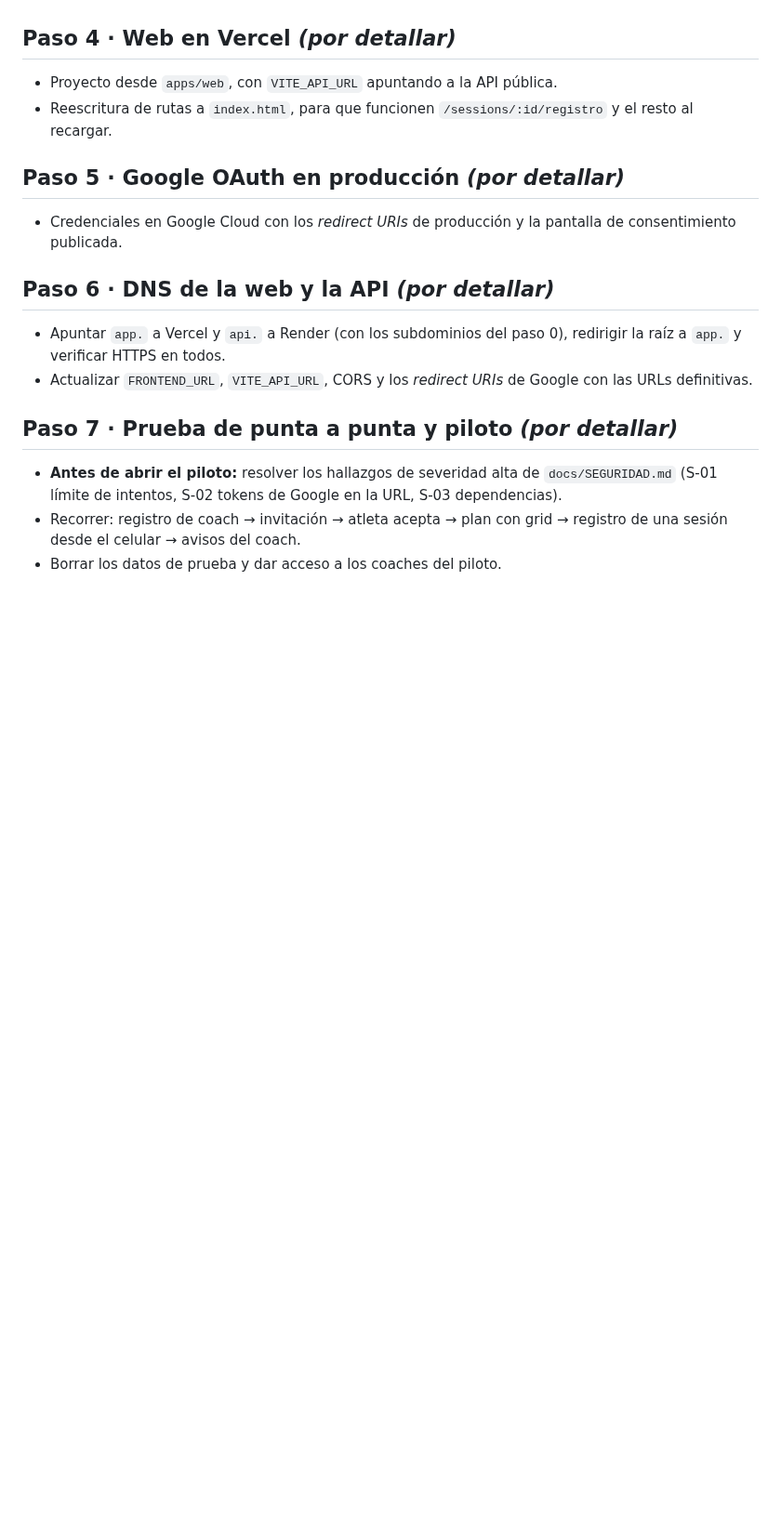
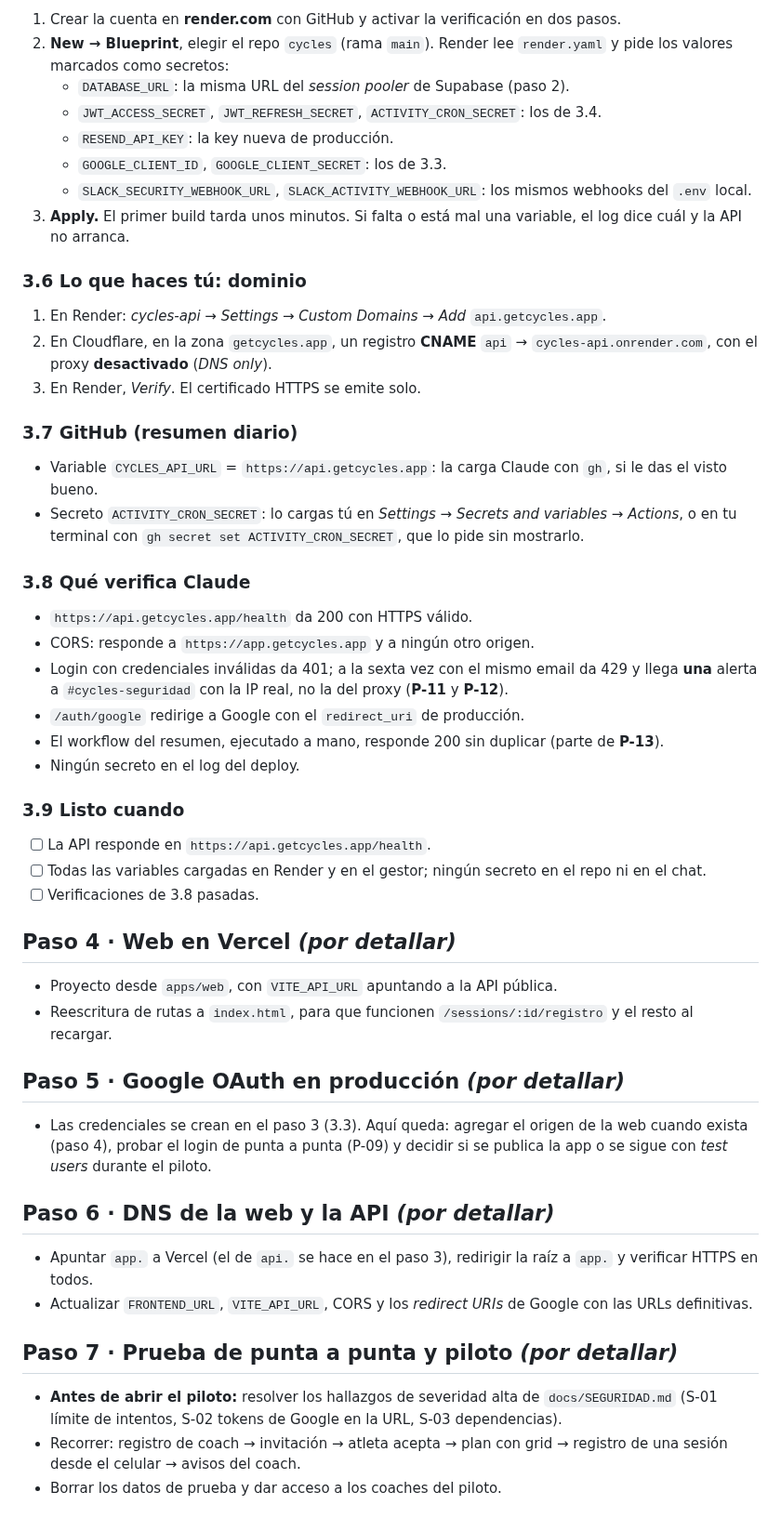
Before and after one commit to mariapazGomez/cycles, a Markdown page: docs/deploy/PLAN-Deploy.md, the part around one of its changes. Shown at 93% size. GitHub-like rendering; blank space fills up the shorter version.

```diff
--- a/docs/deploy/PLAN-Deploy.md
+++ b/docs/deploy/PLAN-Deploy.md
@@ -281,3 +323,37 @@ Leyendo `SUPABASE_DATABASE_URL` del `.env` sin mostrarla en pantalla:
+1. Crear la cuenta en **render.com** con GitHub y activar la verificación en dos pasos.
+2. **New → Blueprint**, elegir el repo `cycles` (rama `main`). Render lee `render.yaml` y pide los valores marcados como secretos:
+   - `DATABASE_URL`: la misma URL del *session pooler* de Supabase (paso 2).
+   - `JWT_ACCESS_SECRET`, `JWT_REFRESH_SECRET`, `ACTIVITY_CRON_SECRET`: los de 3.4.
+   - `RESEND_API_KEY`: la key nueva de producción.
+   - `GOOGLE_CLIENT_ID`, `GOOGLE_CLIENT_SECRET`: los de 3.3.
+   - `SLACK_SECURITY_WEBHOOK_URL`, `SLACK_ACTIVITY_WEBHOOK_URL`: los mismos webhooks del `.env` local.
+3. **Apply.** El primer build tarda unos minutos. Si falta o está mal una variable, el log dice cuál y la API no arranca.
+
+### 3.6 Lo que haces tú: dominio
+
+1. En Render: *cycles-api → Settings → Custom Domains → Add* `api.getcycles.app`.
+2. En Cloudflare, en la zona `getcycles.app`, un registro **CNAME** `api` → `cycles-api.onrender.com`, con el proxy **desactivado** (*DNS only*).
+3. En Render, *Verify*. El certificado HTTPS se emite solo.
+
+### 3.7 GitHub (resumen diario)
+
+- Variable `CYCLES_API_URL` = `https://api.getcycles.app`: la carga Claude con `gh`, si le das el visto bueno.
+- Secreto `ACTIVITY_CRON_SECRET`: lo cargas tú en *Settings → Secrets and variables → Actions*, o en tu terminal con `gh secret set ACTIVITY_CRON_SECRET`, que lo pide sin mostrarlo.
+
+### 3.8 Qué verifica Claude
+
+- `https://api.getcycles.app/health` da 200 con HTTPS válido.
+- CORS: responde a `https://app.getcycles.app` y a ningún otro origen.
+- Login con credenciales inválidas da 401; a la sexta vez con el mismo email da 429 y llega **una** alerta a `#cycles-seguridad` con la IP real, no la del proxy (**P-11** y **P-12**).
+- `/auth/google` redirige a Google con el `redirect_uri` de producción.
+- El workflow del resumen, ejecutado a mano, responde 200 sin duplicar (parte de **P-13**).
+- Ningún secreto en el log del deploy.
+
+### 3.9 Listo cuando
+
+- [ ] La API responde en `https://api.getcycles.app/health`.
+- [ ] Todas las variables cargadas en Render y en el gestor; ningún secreto en el repo ni en el chat.
+- [ ] Verificaciones de 3.8 pasadas.
 
 ## Paso 4 · Web en Vercel *(por detallar)*
 
@@ -286,11 +362,11 @@ Leyendo `SUPABASE_DATABASE_URL` del `.env` sin mostrarla en pantalla:
 
 ## Paso 5 · Google OAuth en producción *(por detallar)*
 
-- Credenciales en Google Cloud con los *redirect URIs* de producción y la pantalla de consentimiento publicada.
+- Las credenciales se crean en el paso 3 (3.3). Aquí queda: agregar el origen de la web cuando exista (paso 4), probar el login de punta a punta (P-09) y decidir si se publica la app o se sigue con *test users* durante el piloto.
 
 ## Paso 6 · DNS de la web y la API *(por detallar)*
 
-- Apuntar `app.` a Vercel y `api.` a Render (con los subdominios del paso 0), redirigir la raíz a `app.` y verificar HTTPS en todos.
+- Apuntar `app.` a Vercel (el de `api.` se hace en el paso 3), redirigir la raíz a `app.` y verificar HTTPS en todos.
 - Actualizar `FRONTEND_URL`, `VITE_API_URL`, CORS y los *redirect URIs* de Google con las URLs definitivas.
 
 ## Paso 7 · Prueba de punta a punta y piloto *(por detallar)*
```
Also changed, not shown: other parts of docs/deploy/PLAN-Deploy.md (+48 -6 lines).
